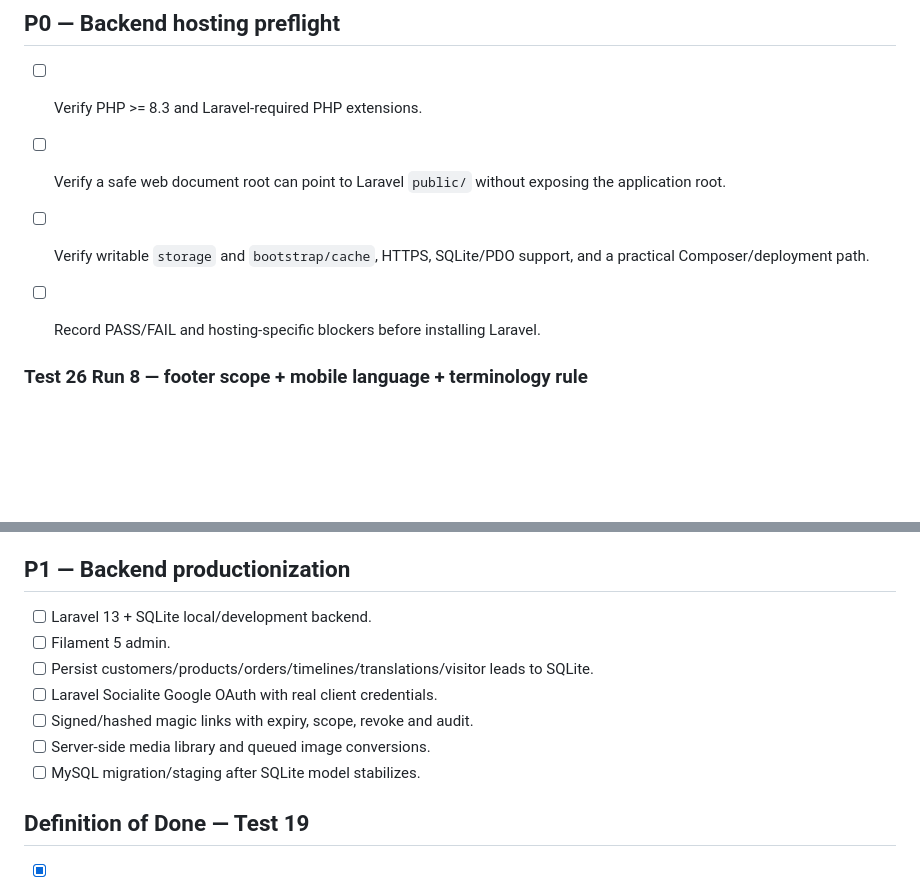
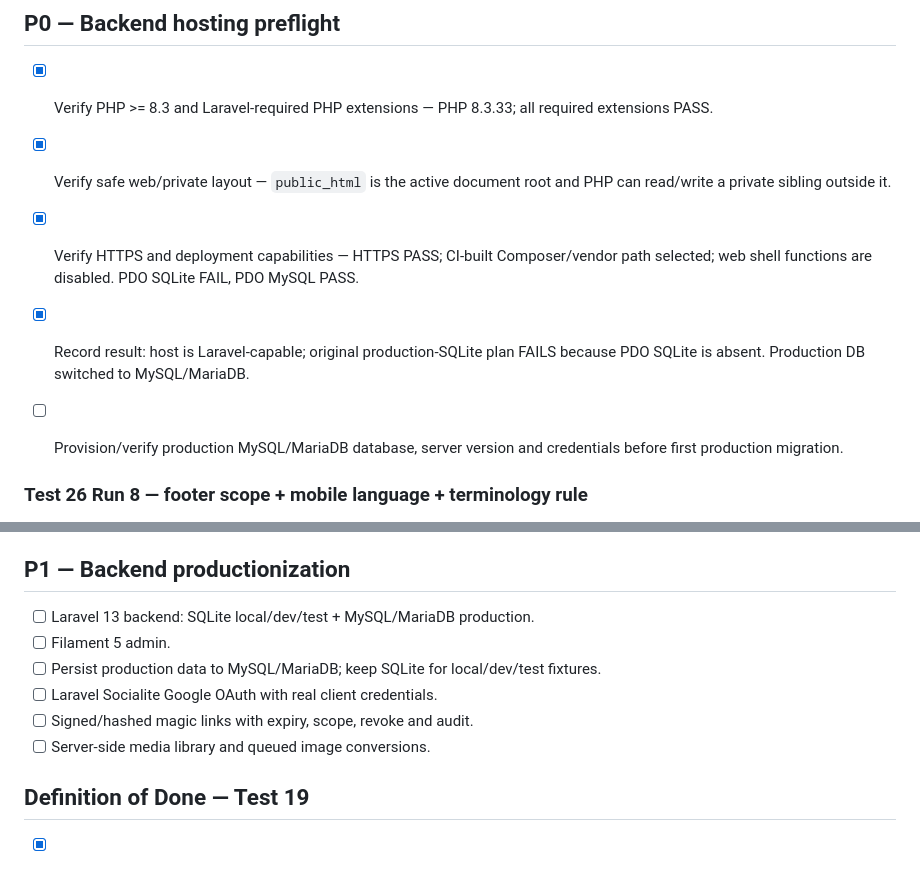
Before and after one commit to motealle/armaghan, a Markdown page: docs/BACKLOG.md, 2 parts joined by grey strips. Drawn GitHub-style; blank space fills up the shorter version.

Commit message:
docs: close hosting preflight and promote production MySQL

```diff
--- a/docs/BACKLOG.md
+++ b/docs/BACKLOG.md
@@ -34,10 +34,11 @@ Detailed ranked analysis: `docs/CI-FREEZE-REPAIR.md`.
 
 ## P0 — Backend hosting preflight
 
-- [ ] Verify PHP >= 8.3 and Laravel-required PHP extensions.
-- [ ] Verify a safe web document root can point to Laravel `public/` without exposing the application root.
-- [ ] Verify writable `storage` and `bootstrap/cache`, HTTPS, SQLite/PDO support, and a practical Composer/deployment path.
-- [ ] Record PASS/FAIL and hosting-specific blockers before installing Laravel.
+- [x] Verify PHP >= 8.3 and Laravel-required PHP extensions — PHP 8.3.33; all required extensions PASS.
+- [x] Verify safe web/private layout — `public_html` is the active document root and PHP can read/write a private sibling outside it.
+- [x] Verify HTTPS and deployment capabilities — HTTPS PASS; CI-built Composer/vendor path selected; web shell functions are disabled. PDO SQLite FAIL, PDO MySQL PASS.
+- [x] Record result: host is Laravel-capable; original production-SQLite plan FAILS because PDO SQLite is absent. Production DB switched to MySQL/MariaDB.
+- [ ] Provision/verify production MySQL/MariaDB database, server version and credentials before first production migration.
 
 
 ### Test 26 Run 8 — footer scope + mobile language + terminology rule
@@ -617,13 +618,12 @@ Detailed ranked UX decisions: docs/TEST20-UX-AUDIT.md.
 - [ ] End-to-end delivery QA: admin product/customer changes visible publicly, favorites link opens correctly, WhatsApp handoff works, login link works, color settings render safely.
 
 ## P1 — Backend productionization
-- [ ] Laravel 13 + SQLite local/development backend.
+- [ ] Laravel 13 backend: SQLite local/dev/test + MySQL/MariaDB production.
 - [ ] Filament 5 admin.
-- [ ] Persist customers/products/orders/timelines/translations/visitor leads to SQLite.
+- [ ] Persist production data to MySQL/MariaDB; keep SQLite for local/dev/test fixtures.
 - [ ] Laravel Socialite Google OAuth with real client credentials.
 - [ ] Signed/hashed magic links with expiry, scope, revoke and audit.
 - [ ] Server-side media library and queued image conversions.
-- [ ] MySQL migration/staging after SQLite model stabilizes.
 
 ## Definition of Done — Test 19
 - [x] Tests 01–18 immutable.
```
